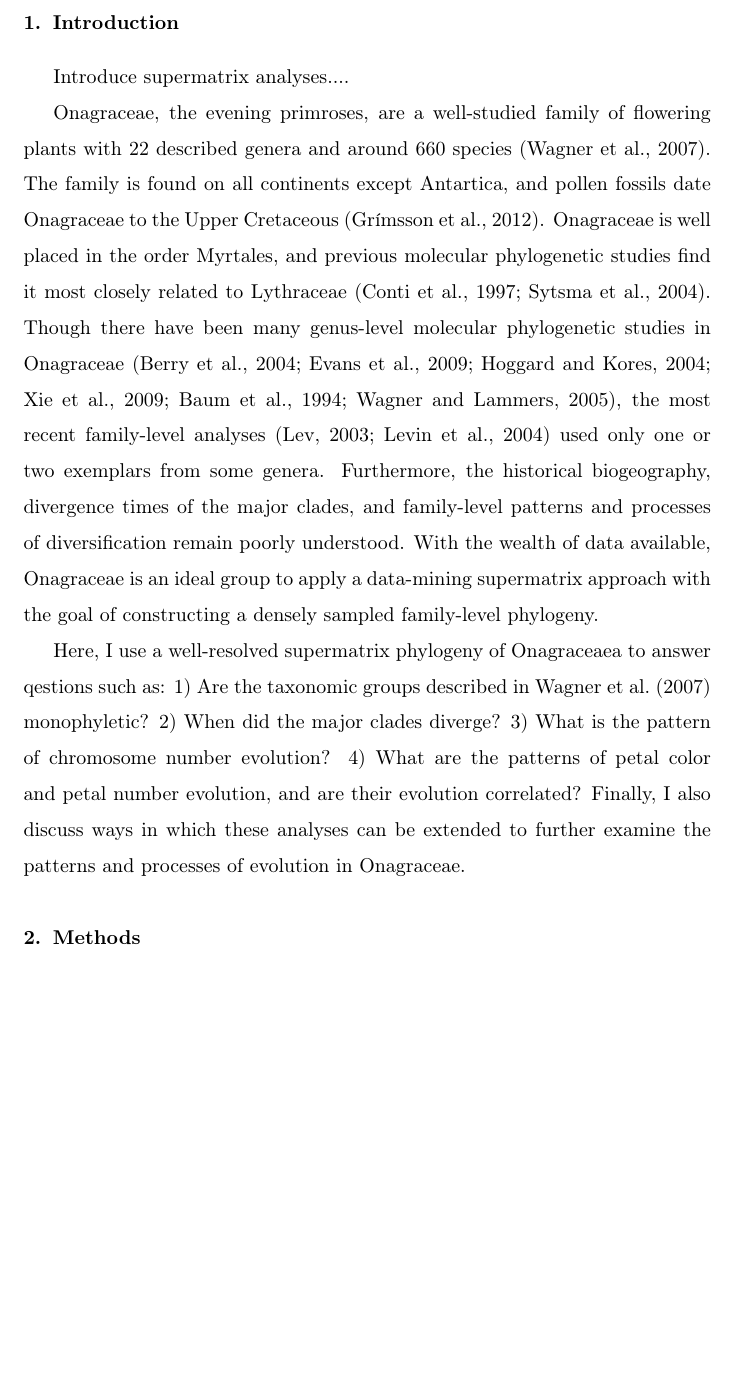
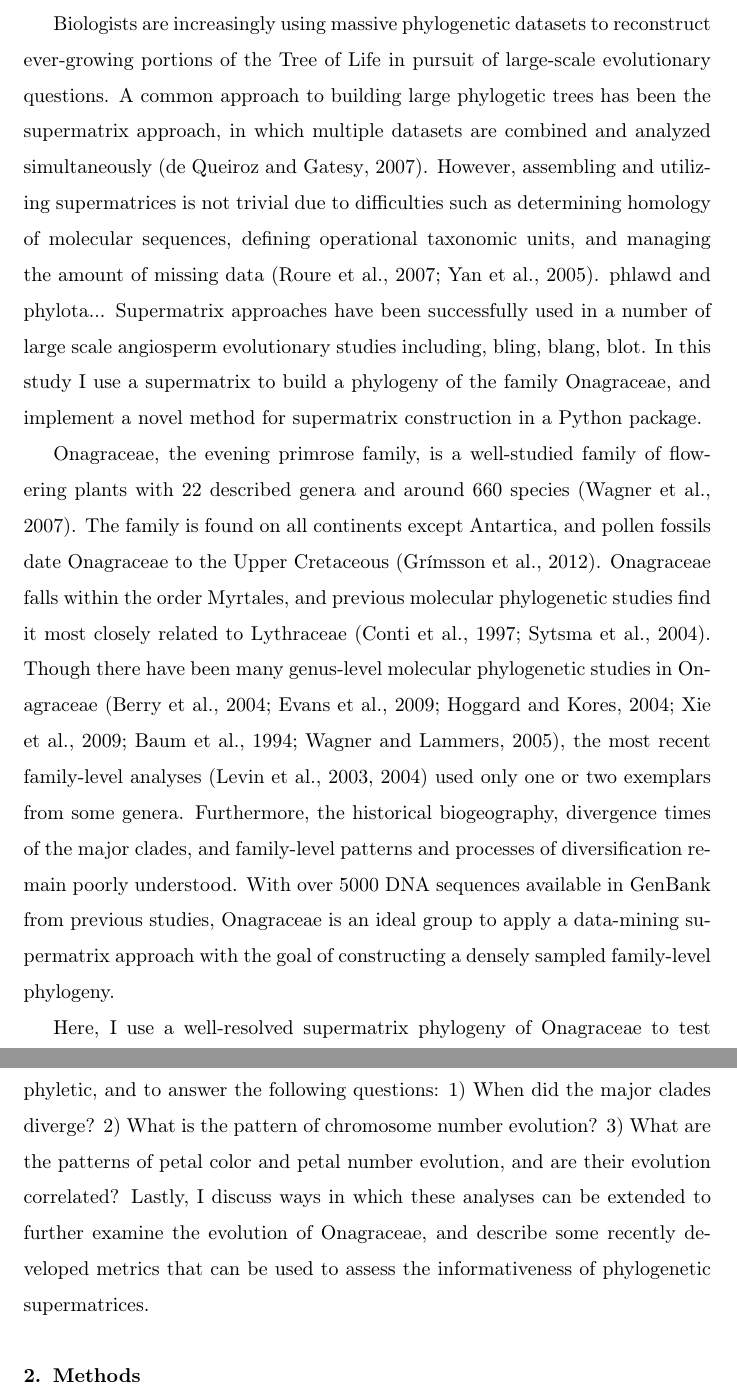
Before and after one commit to wf8/onagrad, a LaTeX paper (manuscript.tex, which reads manuscriptbib.bib): part of page 2 of 15 before the commit and two parts of pages 2 and 3 of 17 after it, the two joined at a grey line, cut at the place of the change, the shorter picture padded with empty space. Compiled offline with pdfLaTeX.

Commit message:
intro work

```diff
--- a/manuscript.tex
+++ b/manuscript.tex
@@ -77,13 +77,28 @@ that explain the intercontinental disjunct distribution of Onagraceae.
 
 \section{Introduction}
 
-Introduce supermatrix analyses....
+Biologists are increasingly using massive phylogenetic
+datasets to reconstruct ever-growing portions of the Tree of Life
+in pursuit of large-scale evolutionary questions.
+A common approach to building large phylogetic trees has been
+the supermatrix approach, in which multiple datasets are
+combined and analyzed simultaneously \citep{DeQueiroz2007}.
+However, assembling and utilizing supermatrices is not trivial
+due to difficulties such as determining homology of molecular
+sequences, defining operational taxonomic units,
+and managing the amount of missing data \citep{Roure2007, Yan2005}.
+phlawd and phylota...
+Supermatrix approaches have been successfully used in a number
+of large scale angiosperm evolutionary studies including, bling, blang, blot.
+In this study I use a supermatrix to build a phylogeny of
+the family Onagraceae, and implement a novel method for supermatrix
+construction in a Python package.
 
-Onagraceae, the evening primroses, are a well-studied family
+Onagraceae, the evening primrose family, is a well-studied family
 of flowering plants with 22 described genera and around 660 species \citep{wagner2007revised}.
 The family is found on all continents except Antartica,
 and pollen fossils date Onagraceae to the Upper Cretaceous \citep{grimsson}.
-Onagraceae is well placed in the order Myrtales,
+Onagraceae falls within the order Myrtales,
 and previous molecular phylogenetic studies find it most closely related to Lythraceae \citep{conti1997, Sytsma2004}.
 Though there have been many genus-level molecular phylogenetic studies in Onagraceae
 \citep{Berry2004, Evans2009, Hoggard2004, Xie2009, Baum1994, Wagner2005},
@@ -91,21 +106,21 @@ the most recent family-level analyses \citep{Levin2003, Levin2004}
 used only one or two exemplars from some genera.
 Furthermore, the historical biogeography, divergence times of the major clades, and
 family-level patterns and processes of diversification remain poorly understood.
-With the wealth of data available, Onagraceae is an
+With over 5000 DNA sequences available in GenBank from previous studies, Onagraceae is an
 ideal group to apply a data-mining supermatrix approach
 with the goal of constructing a densely sampled family-level phylogeny.
 
-Here, I use a well-resolved supermatrix phylogeny of Onagraceaea to
-answer qestions such as:
-1) Are the taxonomic groups described in \citet{wagner2007revised} monophyletic?
-2) When did the major clades diverge?
-3) What is the pattern of chromosome number
-evolution?
-4) What are the patterns of petal color and petal number evolution, and are their
+Here, I use a well-resolved supermatrix phylogeny of Onagraceae to
+test whether the taxonomic groups described in \citet{wagner2007revised} are monophyletic,
+and to answer the following questions:
+1) When did the major clades diverge?
+2) What is the pattern of chromosome number evolution?
+3) What are the patterns of petal color and petal number evolution, and are their
 evolution correlated?
-Finally, I also discuss ways in which these analyses can be extended
-to further examine the patterns and processes of
-evolution in Onagraceae.
+Lastly, I discuss ways in which these analyses can be extended
+to further examine the evolution of Onagraceae,
+and describe some recently developed metrics that can
+be used to assess the informativeness of phylogenetic supermatrices.
 
 
 \section{Methods}
--- a/manuscriptbib.bib
+++ b/manuscriptbib.bib
@@ -257,0 +262 @@ year = {2003}
+    number = {1},
@@ -257,0 +266 @@ year = {2003}
+    year = {2007}
```
Also changed, not shown: manuscript.bbl, manuscript.pdf, manuscriptbib.bib (55 more changed lines), 3 other files. Lines whose indentation alone changed are shown as unchanged.
